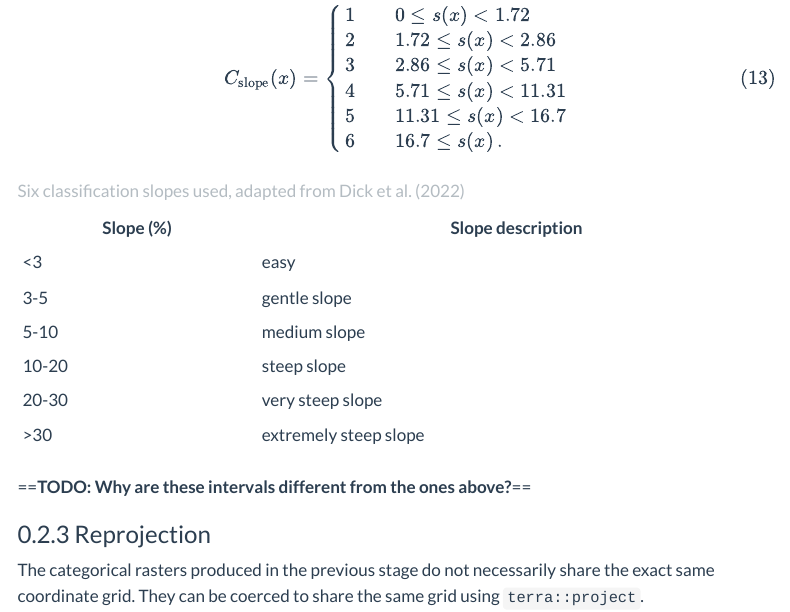
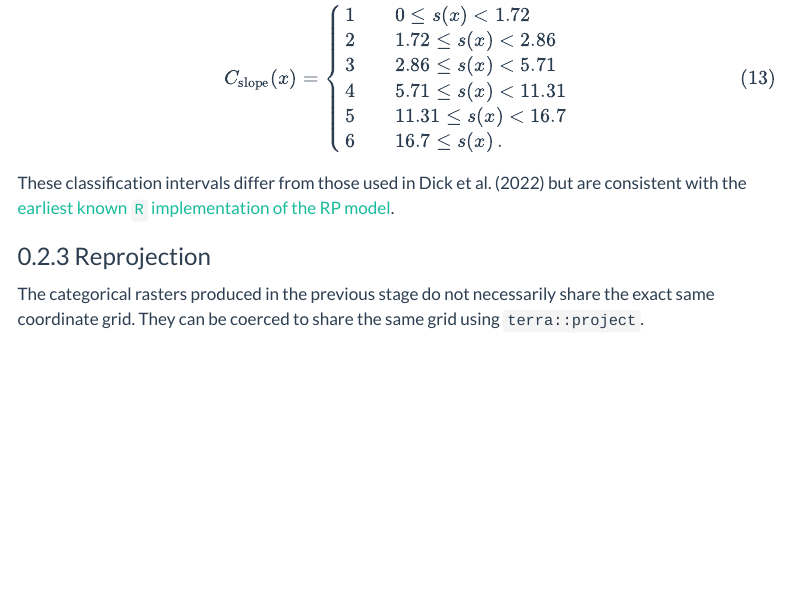
Before and after one commit to BioDT/ces-recreation-reports, a Quarto document (tech_supp.qmd): the page in a window 1100 px wide, from 7530 px down. Rendered offline with R 4.5, knitr and Pandoc in place of Quarto, with nearby package versions; some code elsewhere in the file could not run offline; menus at the side of the page are left out.

Commit message:
remove slope table since it does not reflect what is actually done

```diff
--- a/tech_supp.qmd
+++ b/tech_supp.qmd
@@ -294,18 +294,7 @@ C_{\text{slope}}(x) = \begin{cases}
 \end{cases}
 $$ {#eq-slopequant}
 
-| Slope (%) | Slope description     |
-|-----------|-----------------------|
-| \<3       | easy                  |
-| 3-5       | gentle slope          |
-| 5-10      | medium slope          |
-| 10-20     | steep slope           |
-| 20-30     | very steep slope      |
-| \>30      | extremely steep slope |
-
-: Six classification slopes used, adapted from @Dick2022
-
-==**TODO: Why are these intervals different from the ones above?**==
+These classification intervals differ from those used in @Dick2022 but are consistent with the [earliest known `R` implementation of the RP model](https://github.com/BioDT/uc-ces/blob/main/recreation_model/MODEL_Recreation_potential.R#L75).
 
 ### Reprojection
 
```
